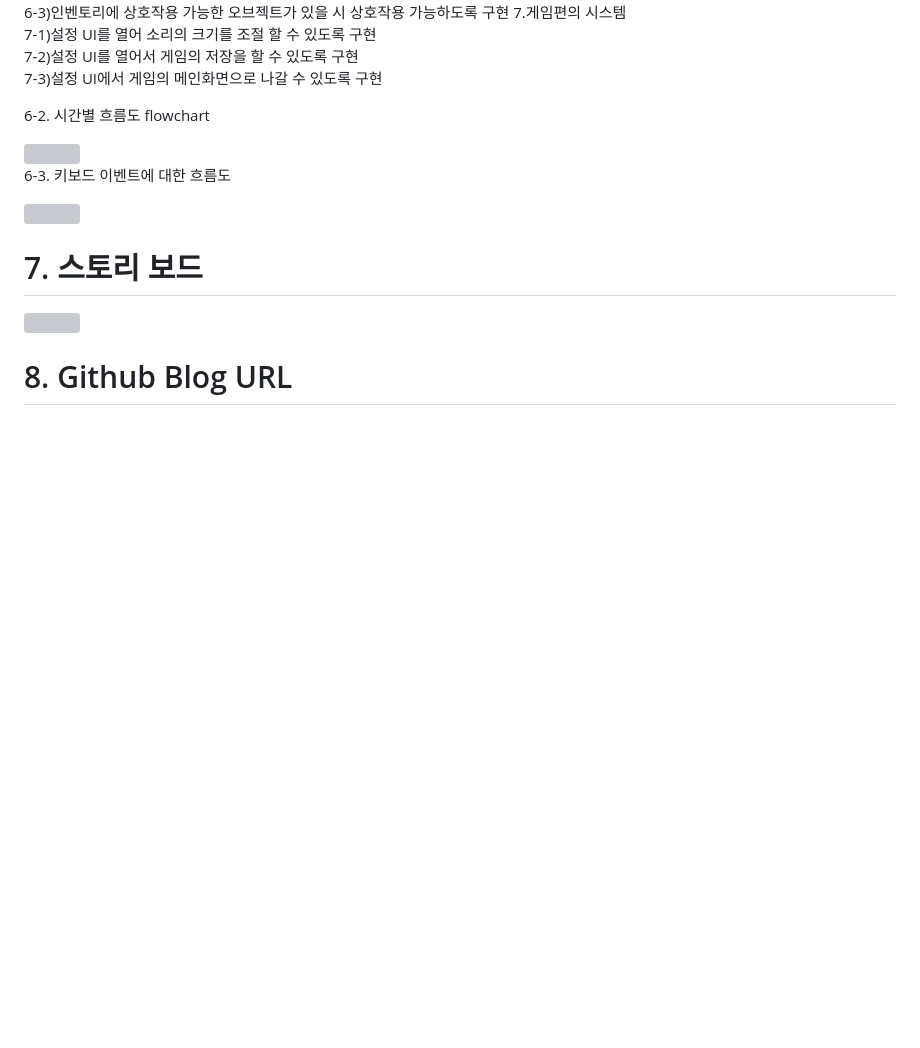
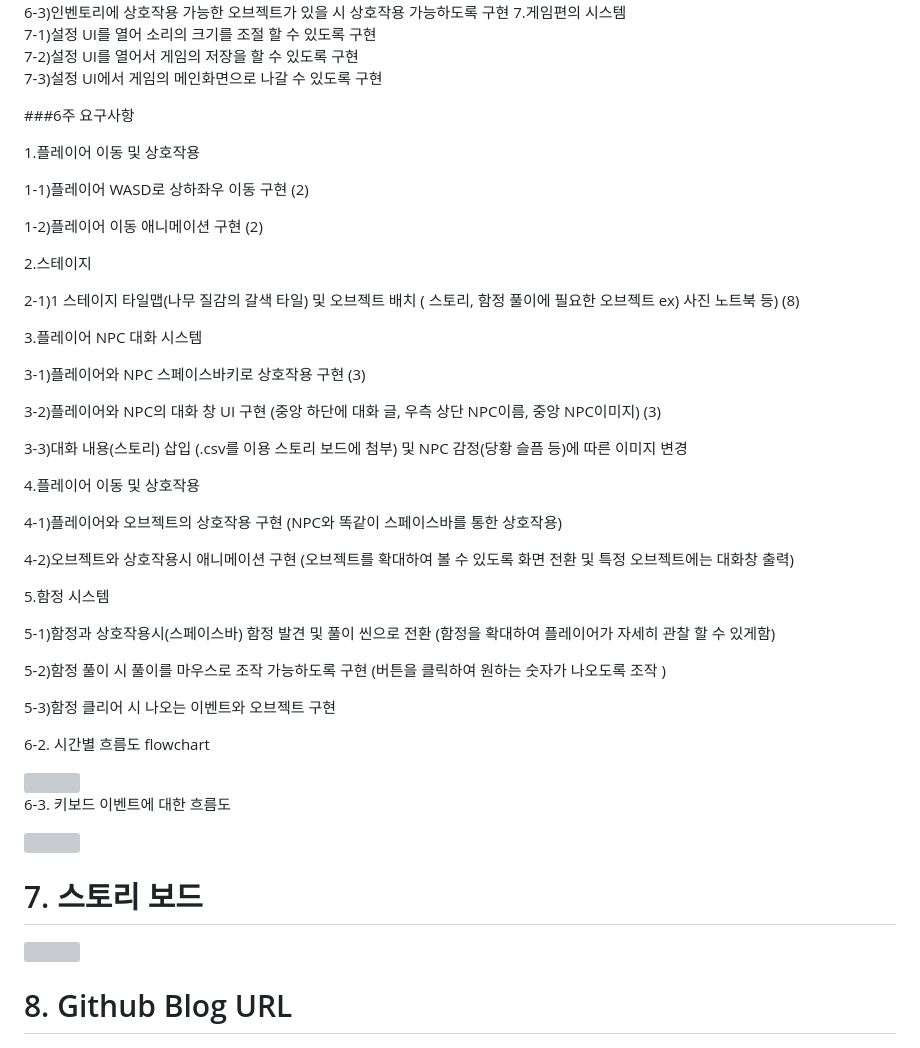
Before and after one commit to Haram030/Haram030.github.io, a Markdown page: README.md, the part around the change. GitHub-like rendering; blank space fills up the shorter version; grey boxes are pictures that could not be loaded.

```diff
--- a/README.md
+++ b/README.md
@@ -205,6 +205,40 @@ NPC와 대화중에 좋지않은 선택을 할경우 게임이 오버될 수 있
 <br>7-2)설정 UI를 열어서 게임의 저장을 할 수 있도록 구현
 <br>7-3)설정 UI에서 게임의 메인화면으로 나갈 수 있도록 구현
 
+###6주 요구사항
+
+1.플레이어 이동 및 상호작용
+
+1-1)플레이어 WASD로 상하좌우 이동 구현  (2)
+
+1-2)플레이어 이동 애니메이션 구현  (2)
+
+2.스테이지
+
+2-1)1 스테이지 타일맵(나무 질감의 갈색 타일) 및 오브젝트 배치 ( 스토리, 함정 풀이에 필요한 오브젝트 ex) 사진 노트북 등) (8)
+
+3.플레이어 NPC 대화 시스템
+
+3-1)플레이어와 NPC 스페이스바키로 상호작용 구현  (3)
+
+3-2)플레이어와 NPC의 대화 창 UI 구현 (중앙 하단에 대화 글, 우측 상단 NPC이름, 중앙 NPC이미지)  (3)
+
+3-3)대화 내용(스토리) 삽입 (.csv를 이용 스토리 보드에 첨부) 및 NPC 감정(당황 슬픔 등)에 따른 이미지 변경
+
+4.플레이어 이동 및 상호작용
+
+4-1)플레이어와 오브젝트의 상호작용 구현 (NPC와 똑같이 스페이스바를 통한 상호작용)
+
+4-2)오브젝트와 상호작용시 애니메이션 구현 (오브젝트를 확대하여 볼 수 있도록 화면 전환 및 특정 오브젝트에는 대화창 출력)
+
+5.함정 시스템
+
+5-1)함정과 상호작용시(스페이스바) 함정 발견 및 풀이 씬으로 전환 (함정을 확대하여 플레이어가 자세히 관찰 할 수 있게함)
+
+5-2)함정 풀이 시 풀이를 마우스로 조작 가능하도록 구현 (버튼을 클릭하여 원하는 숫자가 나오도록 조작 )
+
+5-3)함정 클리어 시 나오는 이벤트와 오브젝트 구현
+
 
 6-2. 시간별 흐름도 flowchart
 
```
